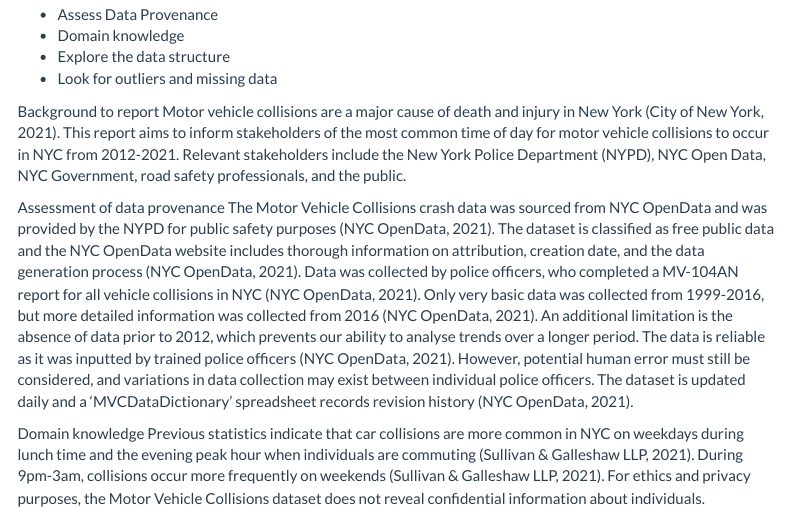
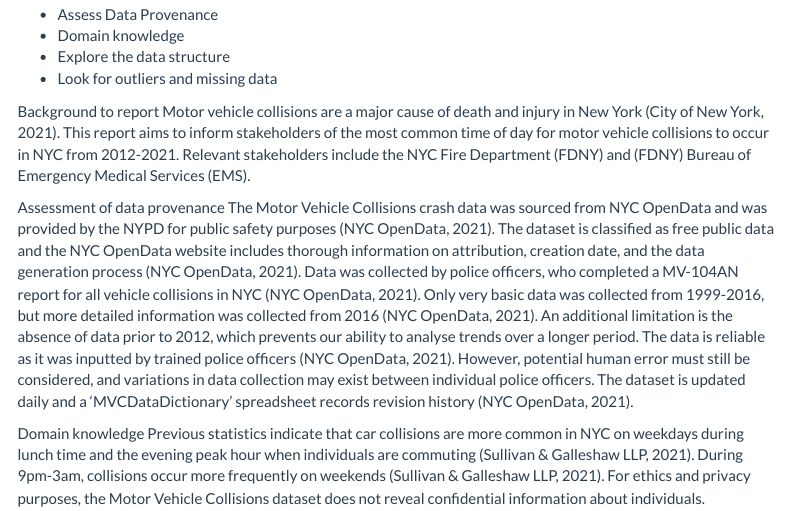
Before and after one commit to KunalOstwal02/OLET5606-Grp-2, an R Markdown document (Assignment.rmd): the page in a window 1100 px wide, from 310 px down. Rendered offline with R 4.5, knitr and Pandoc, with nearby package versions; some code elsewhere in the file could not run offline; menus at the side of the page are left out.

Commit message:
Update Assignment.rmd

```diff
--- a/Assignment.rmd
+++ b/Assignment.rmd
@@ -54,7 +54,7 @@ It should be a clear, interesting summary of main insights from the report.
 - Look for outliers and missing data
 
 Background to report
-Motor vehicle collisions are a major cause of death and injury in New York (City of New York, 2021). This report aims to inform stakeholders of the most common time of day for motor vehicle collisions to occur in NYC from 2012-2021. Relevant stakeholders include the New York Police Department (NYPD), NYC Open Data, NYC Government, road safety professionals, and the public.
+Motor vehicle collisions are a major cause of death and injury in New York (City of New York, 2021). This report aims to inform stakeholders of the most common time of day for motor vehicle collisions to occur in NYC from 2012-2021. Relevant stakeholders include the NYC Fire Department (FDNY) and (FDNY) Bureau of Emergency Medical Services (EMS).
 
 Assessment of data provenance
 The Motor Vehicle Collisions crash data was sourced from NYC OpenData and was provided by the NYPD for public safety purposes (NYC OpenData, 2021). The dataset is classified as free public data and the NYC OpenData website includes thorough information on attribution, creation date, and the data generation process (NYC OpenData, 2021). Data was collected by police officers, who completed a MV-104AN report for all vehicle collisions in NYC (NYC OpenData, 2021). Only very basic data was collected from 1999-2016, but more detailed information was collected from 2016 (NYC OpenData, 2021). An additional limitation is the absence of data prior to 2012, which prevents our ability to analyse trends over a longer period. The data is reliable as it was inputted by trained police officers (NYC OpenData, 2021). However, potential human error must still be considered, and variations in data collection may exist between individual police officers. The dataset is updated daily and a ‘MVCDataDictionary’ spreadsheet records revision history (NYC OpenData, 2021).
```
